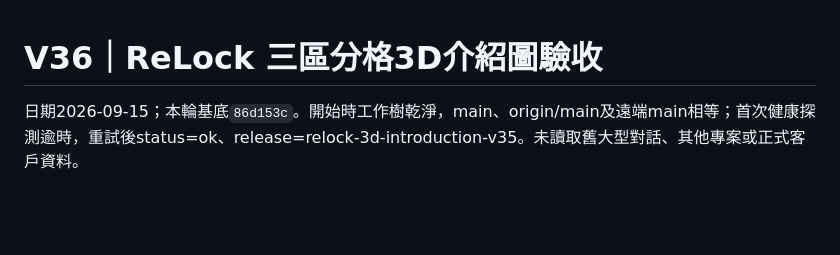
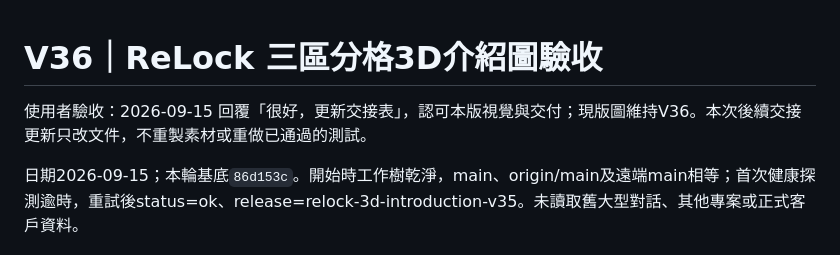
Before and after one commit to fishxit777/TianWaiYiBi, a Markdown page: docs/updates/2026-09-15-relock-storyboard-v36.md, the part around the change. GitHub-like rendering; blank space fills up the shorter version.

```diff
--- a/docs/updates/2026-09-15-relock-storyboard-v36.md
+++ b/docs/updates/2026-09-15-relock-storyboard-v36.md
@@ -1,4 +1,6 @@
 # V36｜ReLock 三區分格3D介紹圖驗收
+
+使用者驗收：2026-09-15 回覆「很好，更新交接表」，認可本版視覺與交付；現版圖維持V36。本次後續交接更新只改文件，不重製素材或重做已通過的測試。
 
 日期2026-09-15；本輪基底`86d153c`。開始時工作樹乾淨，main、origin/main及遠端main相等；首次健康探測逾時，重試後status=ok、release=relock-3d-introduction-v35。未讀取舊大型對話、其他專案或正式客戶資料。
 
```
Also changed, not shown: HANDOFF.md (+27 -1 lines).
